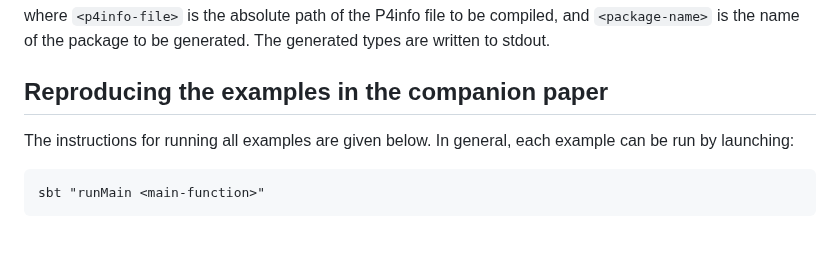
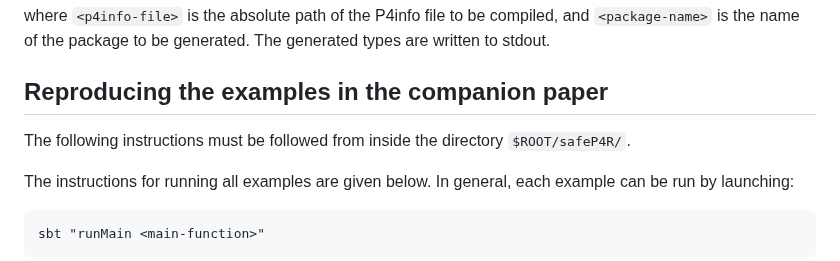
Before and after one commit to JensKanstrupLarsen/safeP4R, a Markdown page: README.md, the part around the change. Drawn GitHub-style; blank space fills up the shorter version.

```diff
--- a/README.md
+++ b/README.md
@@ -65,6 +65,8 @@ The generated types are written to stdout.
 
 ## Reproducing the examples in the companion paper
 
+The following instructions must be followed from inside the directory `$ROOT/safeP4R/`.
+
 The instructions for running all examples are given below.  In general, each example can be run by launching:
 
     sbt "runMain <main-function>"
```
